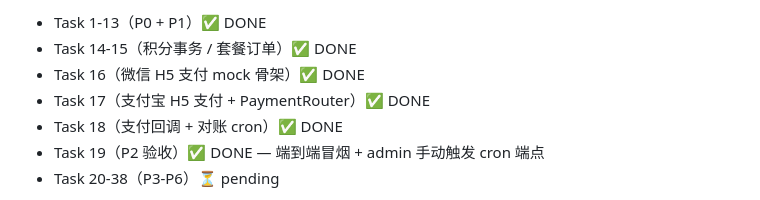
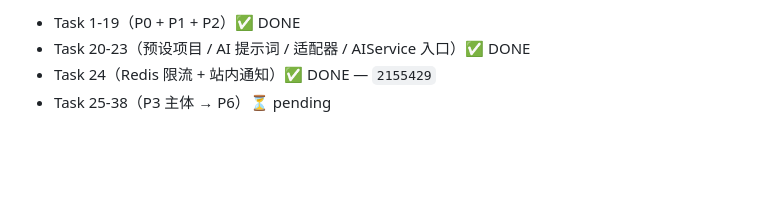
Before and after one commit to ldsfcj/beautify_work, a Markdown page: README.md, the part around one of its changes. GitHub-like rendering; blank space fills up the shorter version.

Commit message:
docs(readme): 同步进度到 24/38 (Task 24 done)

```diff
--- a/README.md
+++ b/README.md
@@ -9,9 +9,6 @@
 
-- Task 1-13（P0 + P1）✅ DONE
-- Task 14-15（积分事务 / 套餐订单）✅ DONE
-- Task 16（微信 H5 支付 mock 骨架）✅ DONE
-- Task 17（支付宝 H5 支付 + PaymentRouter）✅ DONE
-- Task 18（支付回调 + 对账 cron）✅ DONE
-- Task 19（P2 验收）✅ DONE — 端到端冒烟 + admin 手动触发 cron 端点
-- Task 20-38（P3-P6）⏳ pending
+- Task 1-19（P0 + P1 + P2）✅ DONE
+- Task 20-23（预设项目 / AI 提示词 / 适配器 / AIService 入口）✅ DONE
+- Task 24（Redis 限流 + 站内通知）✅ DONE — `2155429`
+- Task 25-38（P3 主体 → P6）⏳ pending
 
```
Also changed, not shown: other parts of README.md (+2 -2 lines).
